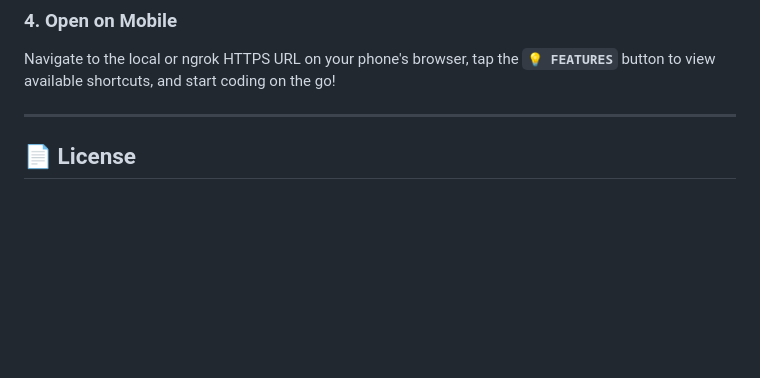
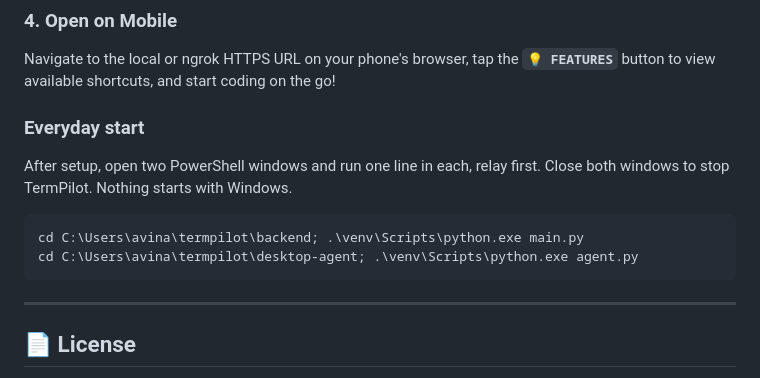
Before and after one commit to Astroash2001/termpilot, a Markdown page: README.md, the part around the change. GitHub-like rendering; blank space fills up the shorter version.

Commit message:
README: everyday start commands
Co-Authored-By: Claude Opus 5.5 <noreply@anthropic.com>

````diff
--- a/README.md
+++ b/README.md
@@ -139,6 +139,13 @@ python agent.py
 ### 4. Open on Mobile
 Navigate to the local or ngrok HTTPS URL on your phone's browser, tap the **`💡 FEATURES`** button to view available shortcuts, and start coding on the go!
 
+### Everyday start
+After setup, open two PowerShell windows and run one line in each, relay first. Close both windows to stop TermPilot. Nothing starts with Windows.
+```powershell
+cd C:\Users\avina\termpilot\backend; .\venv\Scripts\python.exe main.py
+cd C:\Users\avina\termpilot\desktop-agent; .\venv\Scripts\python.exe agent.py
+```
+
 ---
 
 ## 📄 License
````
